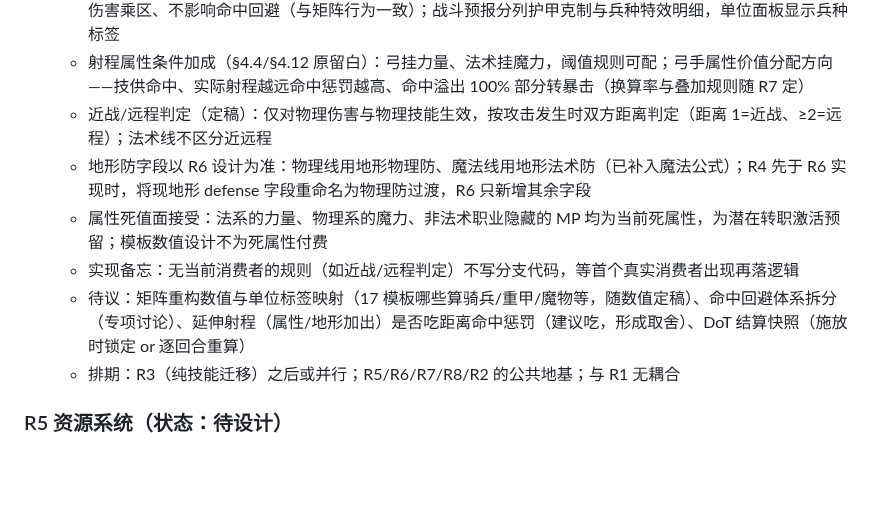
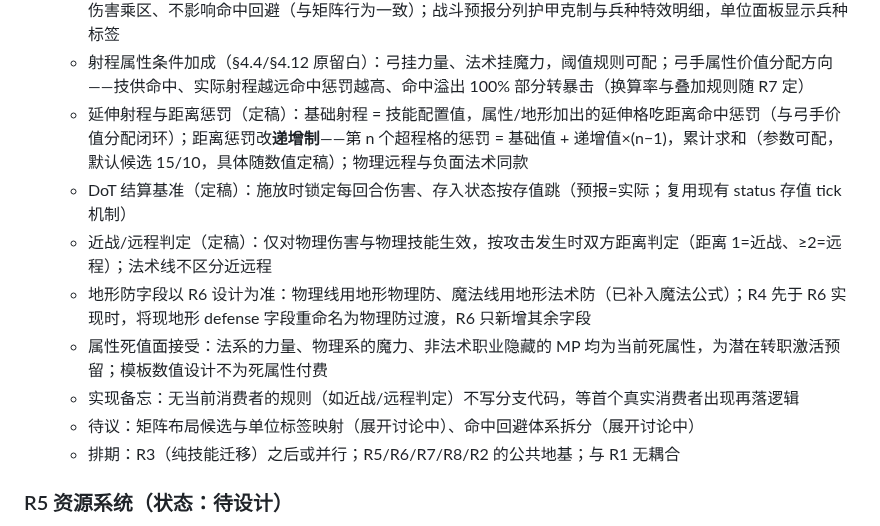
Before and after one commit to wlzhou-1987/SLG-DEMO-1, a Markdown page: docs/BACKLOG.md, the part around the change. Drawn GitHub-style; blank space fills up the shorter version.

Commit message:
docs: R4 定稿延伸射程递增惩罚与 DoT 施放时锁定

```diff
--- a/docs/BACKLOG.md
+++ b/docs/BACKLOG.md
@@ -92,11 +92,13 @@
   - 兵种标签（定稿）：UnitTemplate 挂 unitTags 数组，标签集 = 骑兵/飞行/重甲/步兵/魔物/龙（可扩展，未来可配针对性武器如屠龙/反步兵）；步兵为显式标签；现 flying 布尔收编为飞行标签（含该标签即按飞行移动规则处理）；支持多标签（重甲骑兵等）
   - 克制合成规则（定稿）：克制系数 = 护甲克制 × ∏(适用兵种克制)，全局上限可配（默认 ×3.0）；兵种克制只进伤害乘区、不影响命中回避（与矩阵行为一致）；战斗预报分列护甲克制与兵种特效明细，单位面板显示兵种标签
   - 射程属性条件加成（§4.4/§4.12 原留白）：弓挂力量、法术挂魔力，阈值规则可配；弓手属性价值分配方向——技供命中、实际射程越远命中惩罚越高、命中溢出 100% 部分转暴击（换算率与叠加规则随 R7 定）
+  - 延伸射程与距离惩罚（定稿）：基础射程 = 技能配置值，属性/地形加出的延伸格吃距离命中惩罚（与弓手价值分配闭环）；距离惩罚改**递增制**——第 n 个超程格的惩罚 = 基础值 + 递增值×(n−1)，累计求和（参数可配，默认候选 15/10，具体随数值定稿）；物理远程与负面法术同款
+  - DoT 结算基准（定稿）：施放时锁定每回合伤害、存入状态按存值跳（预报=实际；复用现有 status 存值 tick 机制）
   - 近战/远程判定（定稿）：仅对物理伤害与物理技能生效，按攻击发生时双方距离判定（距离 1=近战、≥2=远程）；法术线不区分近远程
   - 地形防字段以 R6 设计为准：物理线用地形物理防、魔法线用地形法术防（已补入魔法公式）；R4 先于 R6 实现时，将现地形 defense 字段重命名为物理防过渡，R6 只新增其余字段
   - 属性死值面接受：法系的力量、物理系的魔力、非法术职业隐藏的 MP 均为当前死属性，为潜在转职激活预留；模板数值设计不为死属性付费
   - 实现备忘：无当前消费者的规则（如近战/远程判定）不写分支代码，等首个真实消费者出现再落逻辑
-  - 待议：矩阵重构数值与单位标签映射（17 模板哪些算骑兵/重甲/魔物等，随数值定稿）、命中回避体系拆分（专项讨论）、延伸射程（属性/地形加出）是否吃距离命中惩罚（建议吃，形成取舍）、DoT 结算快照（施放时锁定 or 逐回合重算）
+  - 待议：矩阵布局候选与单位标签映射（展开讨论中）、命中回避体系拆分（展开讨论中）
   - 排期：R3（纯技能迁移）之后或并行；R5/R6/R7/R8/R2 的公共地基；与 R1 无耦合
 
 ### R5 资源系统（状态：待设计）
```
